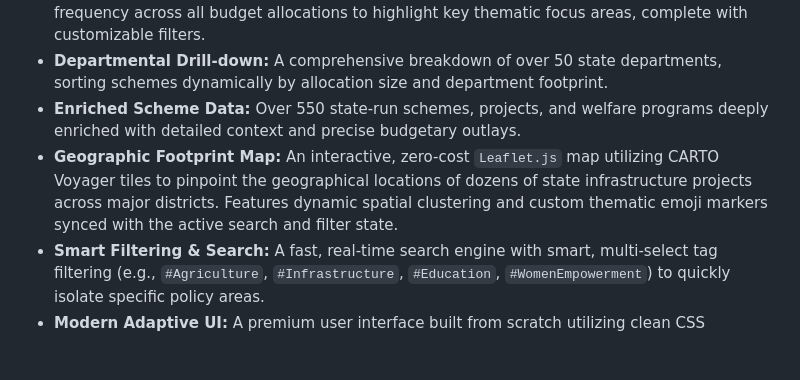
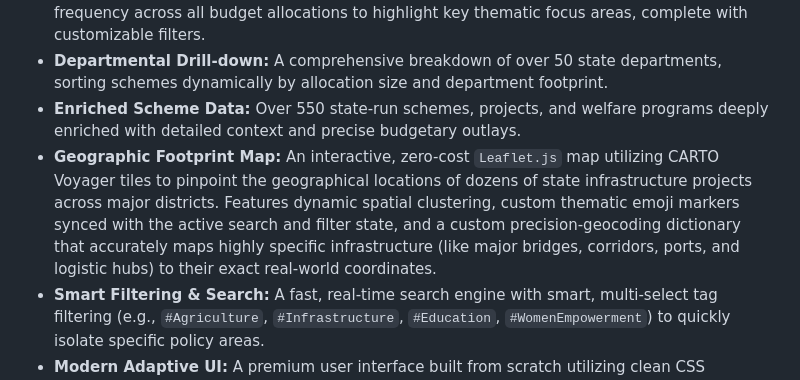
Before and after one commit to GhoshitaGhosh/wb-2026-budget-dashboard, a Markdown page: README.md, the part around the change. GitHub-like rendering; blank space fills up the shorter version.

Commit message:
docs: update README to highlight the new manual precision geocoding system

```diff
--- a/README.md
+++ b/README.md
@@ -10,7 +10,7 @@ This dashboard parses and presents the massive West Bengal state budget into dig
 - **Initiatives Word Map:** A dynamic word cloud visualization automatically analyzing textual frequency across all budget allocations to highlight key thematic focus areas, complete with customizable filters.
 - **Departmental Drill-down:** A comprehensive breakdown of over 50 state departments, sorting schemes dynamically by allocation size and department footprint.
 - **Enriched Scheme Data:** Over 550 state-run schemes, projects, and welfare programs deeply enriched with detailed context and precise budgetary outlays.
-- **Geographic Footprint Map:** An interactive, zero-cost `Leaflet.js` map utilizing CARTO Voyager tiles to pinpoint the geographical locations of dozens of state infrastructure projects across major districts. Features dynamic spatial clustering and custom thematic emoji markers synced with the active search and filter state.
+- **Geographic Footprint Map:** An interactive, zero-cost `Leaflet.js` map utilizing CARTO Voyager tiles to pinpoint the geographical locations of dozens of state infrastructure projects across major districts. Features dynamic spatial clustering, custom thematic emoji markers synced with the active search and filter state, and a custom precision-geocoding dictionary that accurately maps highly specific infrastructure (like major bridges, corridors, ports, and logistic hubs) to their exact real-world coordinates.
 - **Smart Filtering & Search:** A fast, real-time search engine with smart, multi-select tag filtering (e.g., `#Agriculture`, `#Infrastructure`, `#Education`, `#WomenEmpowerment`) to quickly isolate specific policy areas.
 - **Modern Adaptive UI:** A premium user interface built from scratch utilizing clean CSS glassmorphism, fluid micro-animations, and seamless Dark/Light Mode toggling.
 
```
